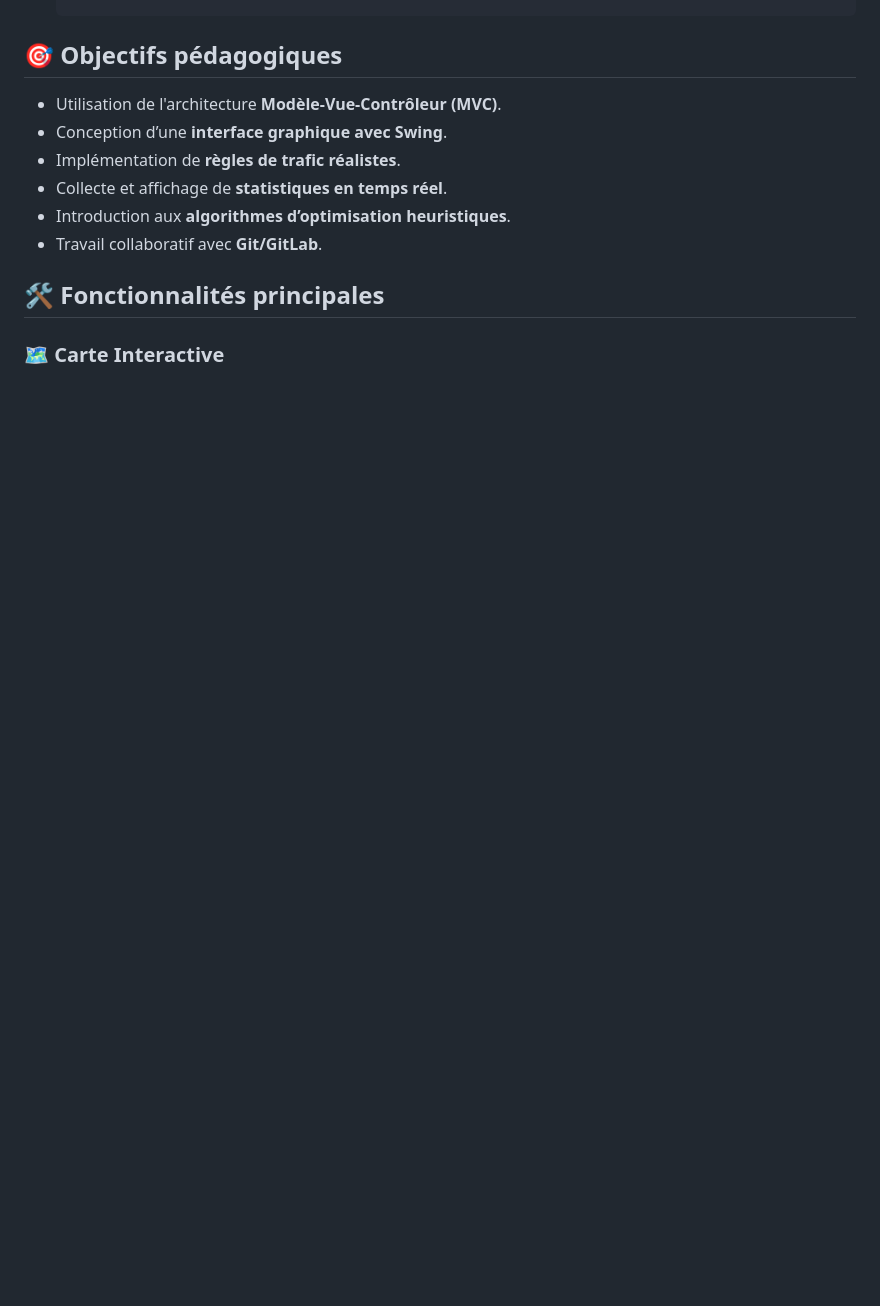
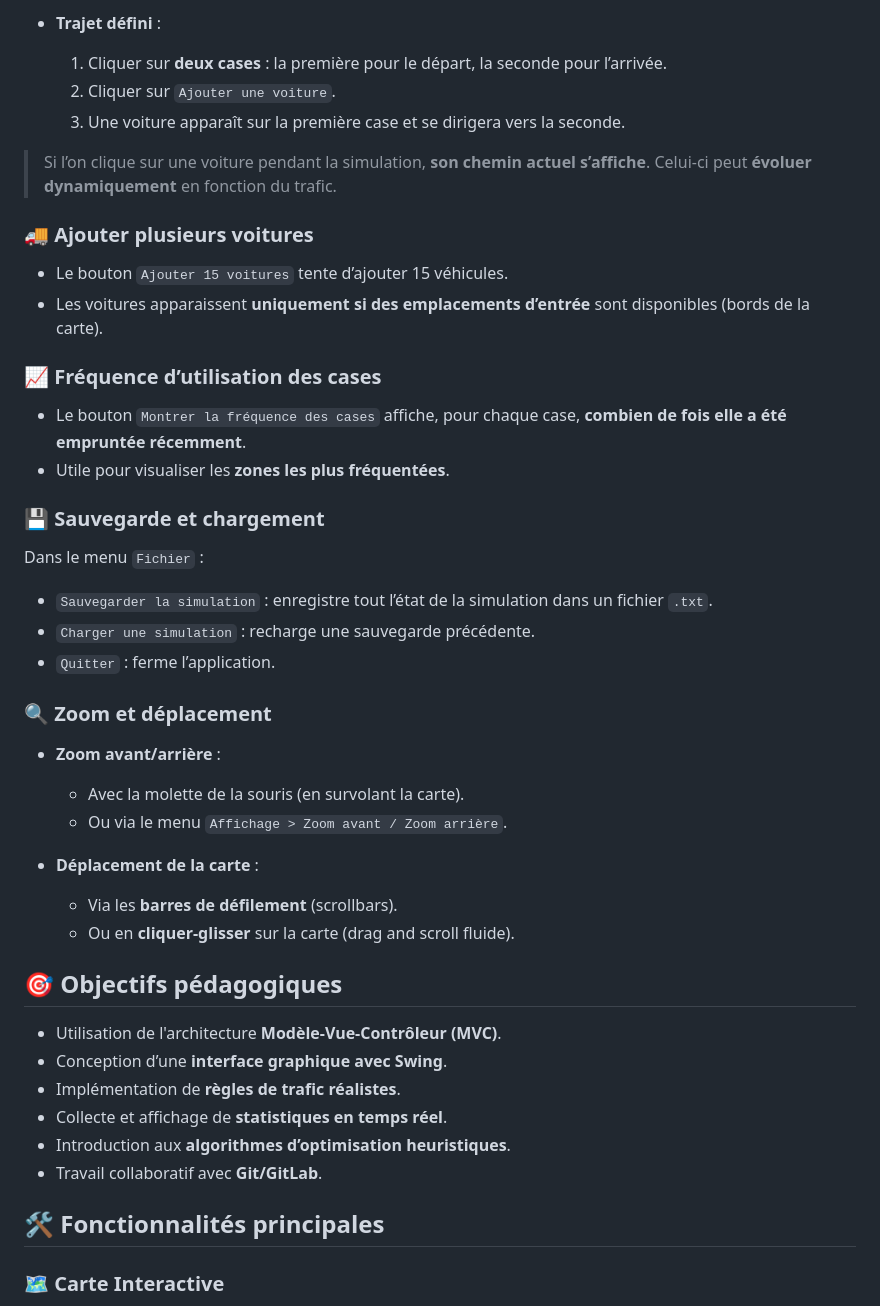
Before and after one commit to Ngmmmm/SimulateurUrbain, a Markdown page: README.md, the part around one of its changes. GitHub-like rendering; blank space fills up the shorter version.

```diff
--- a/README.md
+++ b/README.md
@@ -32,3 +84,51 @@ Ce projet a pour but de simuler le trafic urbain d'une ville fictive à l'aide d
+* **Trajet défini** :
+
+  1. Cliquer sur **deux cases** : la première pour le départ, la seconde pour l’arrivée.
+  2. Cliquer sur `Ajouter une voiture`.
+  3. Une voiture apparaît sur la première case et se dirigera vers la seconde.
+
+> Si l’on clique sur une voiture pendant la simulation, **son chemin actuel s’affiche**.
+> Celui-ci peut **évoluer dynamiquement** en fonction du trafic.
+
+
+
+### 🚚 Ajouter plusieurs voitures
+
+* Le bouton `Ajouter 15 voitures` tente d’ajouter 15 véhicules.
+* Les voitures apparaissent **uniquement si des emplacements d’entrée** sont disponibles (bords de la carte).
+
+
+
+### 📈 Fréquence d’utilisation des cases
+
+* Le bouton `Montrer la fréquence des cases` affiche, pour chaque case, **combien de fois elle a été empruntée récemment**.
+* Utile pour visualiser les **zones les plus fréquentées**.
+
+
+
+### 💾 Sauvegarde et chargement
+
+Dans le menu `Fichier` :
+
+* `Sauvegarder la simulation` : enregistre tout l’état de la simulation dans un fichier `.txt`.
+* `Charger une simulation` : recharge une sauvegarde précédente.
+* `Quitter` : ferme l’application.
+
+
+
+### 🔍 Zoom et déplacement
+
+* **Zoom avant/arrière** :
+
+  * Avec la molette de la souris (en survolant la carte).
+  * Ou via le menu `Affichage > Zoom avant / Zoom arrière`.
+
+* **Déplacement de la carte** :
+
+  * Via les **barres de défilement** (scrollbars).
+  * Ou en **cliquer-glisser** sur la carte (drag and scroll fluide).
+
+
 
 
 ## 🎯 Objectifs pédagogiques
```
Also changed, not shown: other parts of README.md (+53 -0 lines), img/simulation_apercu.png (added).
